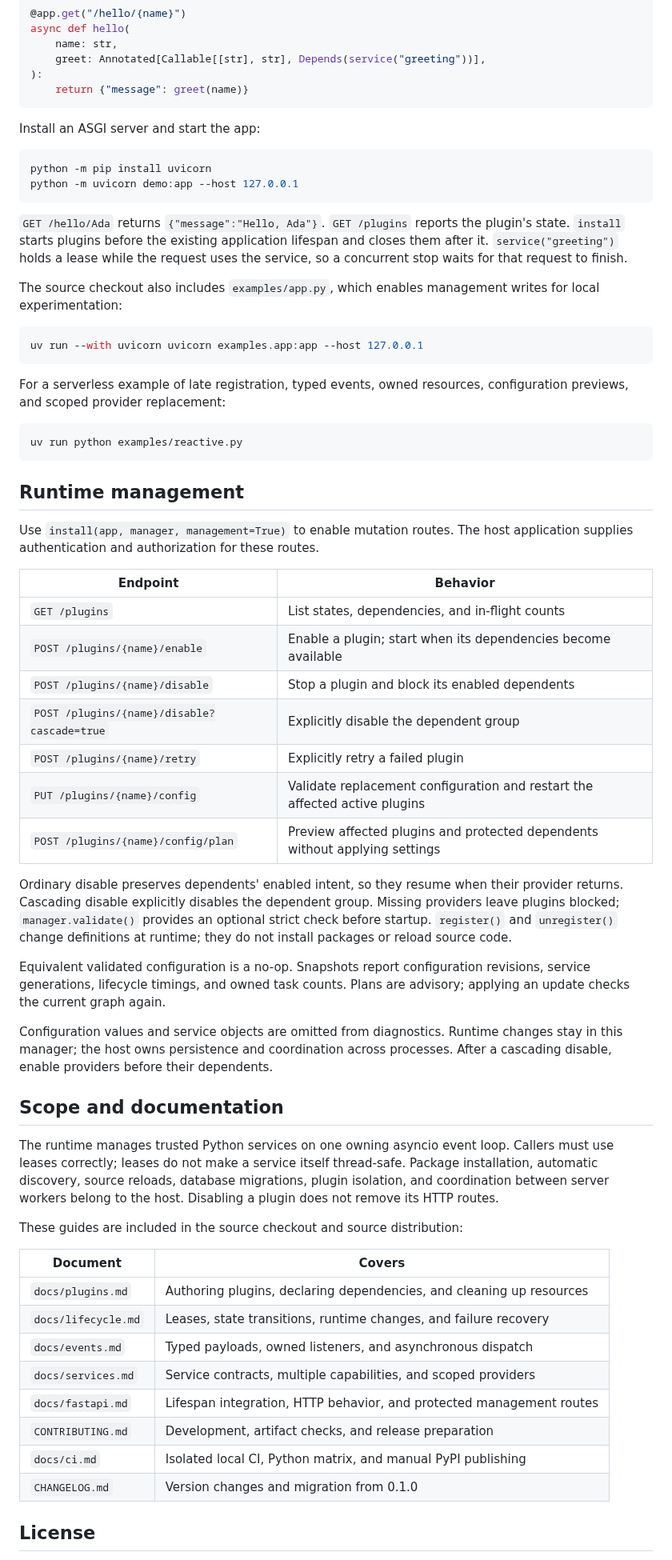
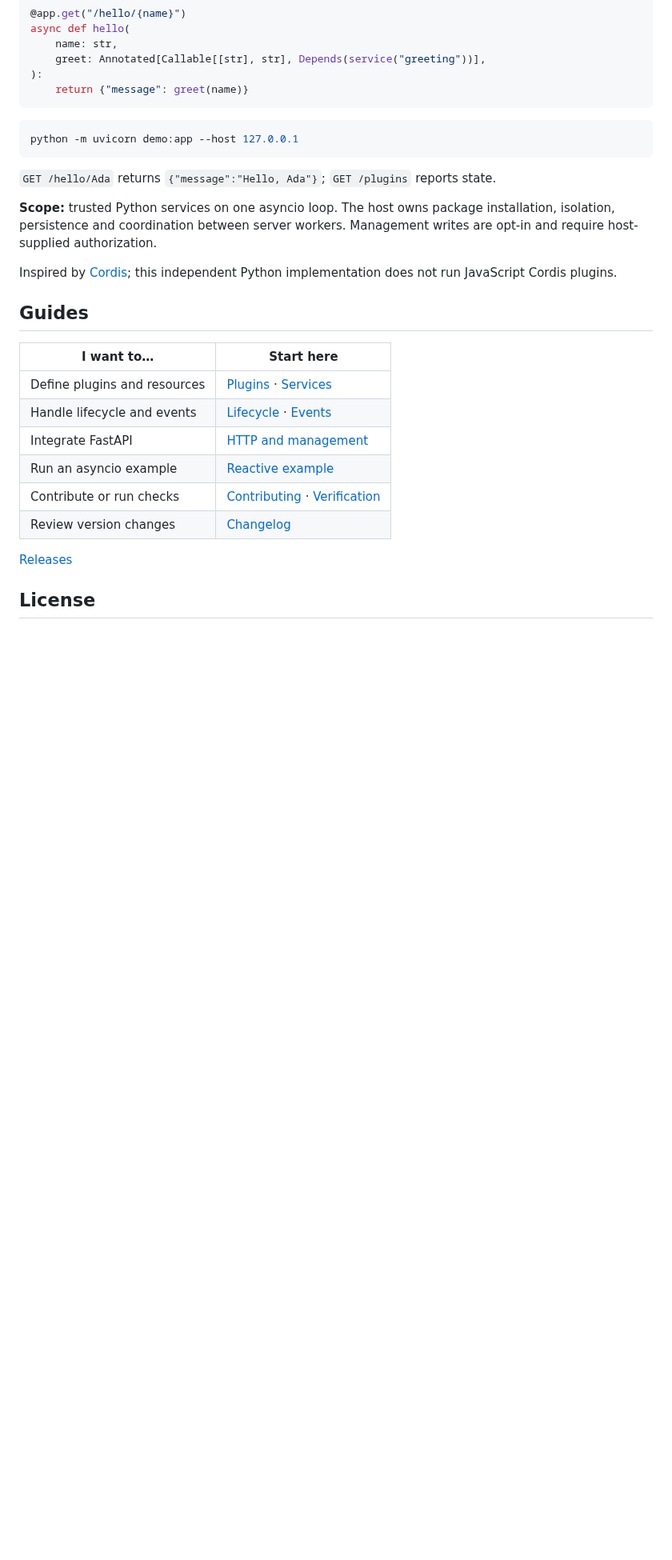
Before and after one commit to toolframe/fastapi-cordis, a Markdown page: README.md, the part around one of its changes. Shown at 80% size. Rendered like a GitHub page; blank space fills up the shorter version.

````diff
--- a/README.md
+++ b/README.md
@@ -100,81 +47,31 @@ async def hello(
     return {"message": greet(name)}
 ```
 
-Install an ASGI server and start the app:
-
 ```sh
-python -m pip install uvicorn
 python -m uvicorn demo:app --host 127.0.0.1
 ```
 
-`GET /hello/Ada` returns `{"message":"Hello, Ada"}`. `GET /plugins` reports the
-plugin's state. `install` starts plugins before the existing application lifespan
-and closes them after it. `service("greeting")` holds a lease while the request
-uses the service, so a concurrent stop waits for that request to finish.
+`GET /hello/Ada` returns `{"message":"Hello, Ada"}`; `GET /plugins` reports state.
 
-The source checkout also includes `examples/app.py`, which enables management
-writes for local experimentation:
+**Scope:** trusted Python services on one asyncio loop. The host owns package
+installation, isolation, persistence and coordination between server workers.
+Management writes are opt-in and require host-supplied authorization.
 
-```sh
-uv run --with uvicorn uvicorn examples.app:app --host 127.0.0.1
-```
+Inspired by [Cordis](https://github.com/cordiverse/cordis); this independent Python
+implementation does not run JavaScript Cordis plugins.
 
-For a serverless example of late registration, typed events, owned resources,
-configuration previews, and scoped provider replacement:
+## Guides
 
-```sh
-uv run python examples/reactive.py
-```
+| I want to… | Start here |
+| --- | --- |
+| Define plugins and resources | [Plugins](docs/plugins.md) · [Services](docs/services.md) |
+| Handle lifecycle and events | [Lifecycle](docs/lifecycle.md) · [Events](docs/events.md) |
+| Integrate FastAPI | [HTTP and management](docs/fastapi.md) |
+| Run an asyncio example | [Reactive example](examples/reactive.py) |
+| Contribute or run checks | [Contributing](CONTRIBUTING.md) · [Verification](docs/ci.md) |
+| Review version changes | [Changelog](CHANGELOG.md) |
 
-## Runtime management
-
-Use `install(app, manager, management=True)` to enable mutation routes. The host
-application supplies authentication and authorization for these routes.
-
-| Endpoint | Behavior |
-| --- | --- |
-| `GET /plugins` | List states, dependencies, and in-flight counts |
-| `POST /plugins/{name}/enable` | Enable a plugin; start when its dependencies become available |
-| `POST /plugins/{name}/disable` | Stop a plugin and block its enabled dependents |
-| `POST /plugins/{name}/disable?cascade=true` | Explicitly disable the dependent group |
-| `POST /plugins/{name}/retry` | Explicitly retry a failed plugin |
-| `PUT /plugins/{name}/config` | Validate replacement configuration and restart the affected active plugins |
-| `POST /plugins/{name}/config/plan` | Preview affected plugins and protected dependents without applying settings |
-
-Ordinary disable preserves dependents' enabled intent, so they resume when their
-provider returns. Cascading disable explicitly disables the dependent group.
-Missing providers leave plugins blocked; `manager.validate()` provides an optional
-strict check before startup. `register()` and `unregister()` change definitions at
-runtime; they do not install packages or reload source code.
-
-Equivalent validated configuration is a no-op. Snapshots report configuration
-revisions, service generations, lifecycle timings, and owned task counts. Plans
-are advisory; applying an update checks the current graph again.
-
-Configuration values and service objects are omitted from diagnostics. Runtime
-changes stay in this manager; the host owns persistence and coordination across
-processes. After a cascading disable, enable providers before their dependents.
-
-## Scope and documentation
-
-The runtime manages trusted Python services on one owning asyncio event loop.
-Callers must use leases correctly; leases do not make a service itself thread-safe.
-Package installation, automatic discovery, source reloads, database migrations,
-plugin isolation, and coordination between server workers belong to the host.
-Disabling a plugin does not remove its HTTP routes.
-
-These guides are included in the source checkout and source distribution:
-
-| Document | Covers |
-| --- | --- |
-| `docs/plugins.md` | Authoring plugins, declaring dependencies, and cleaning up resources |
-| `docs/lifecycle.md` | Leases, state transitions, runtime changes, and failure recovery |
-| `docs/events.md` | Typed payloads, owned listeners, and asynchronous dispatch |
-| `docs/services.md` | Service contracts, multiple capabilities, and scoped providers |
-| `docs/fastapi.md` | Lifespan integration, HTTP behavior, and protected management routes |
-| `CONTRIBUTING.md` | Development, artifact checks, and release preparation |
-| `docs/ci.md` | Isolated local CI, Python matrix, and manual PyPI publishing |
-| `CHANGELOG.md` | Version changes and migration from 0.1.0 |
+[Releases](https://github.com/toolframe/fastapi-cordis/releases)
 
 ## License
 
````
Also changed, not shown: other parts of README.md (+21 -76 lines), docs/assets/readme-banner-dark.png (added), docs/assets/readme-banner-light.png (added).
